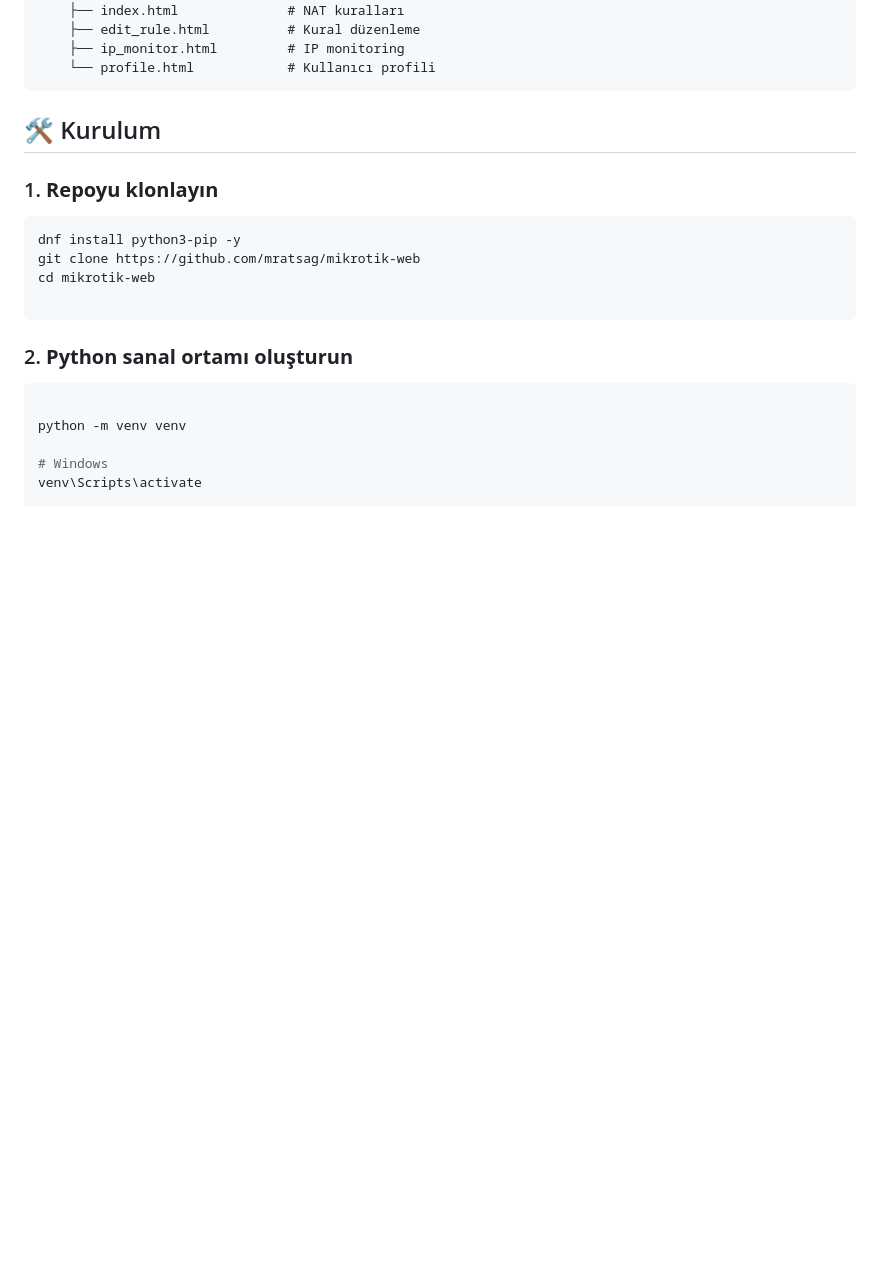
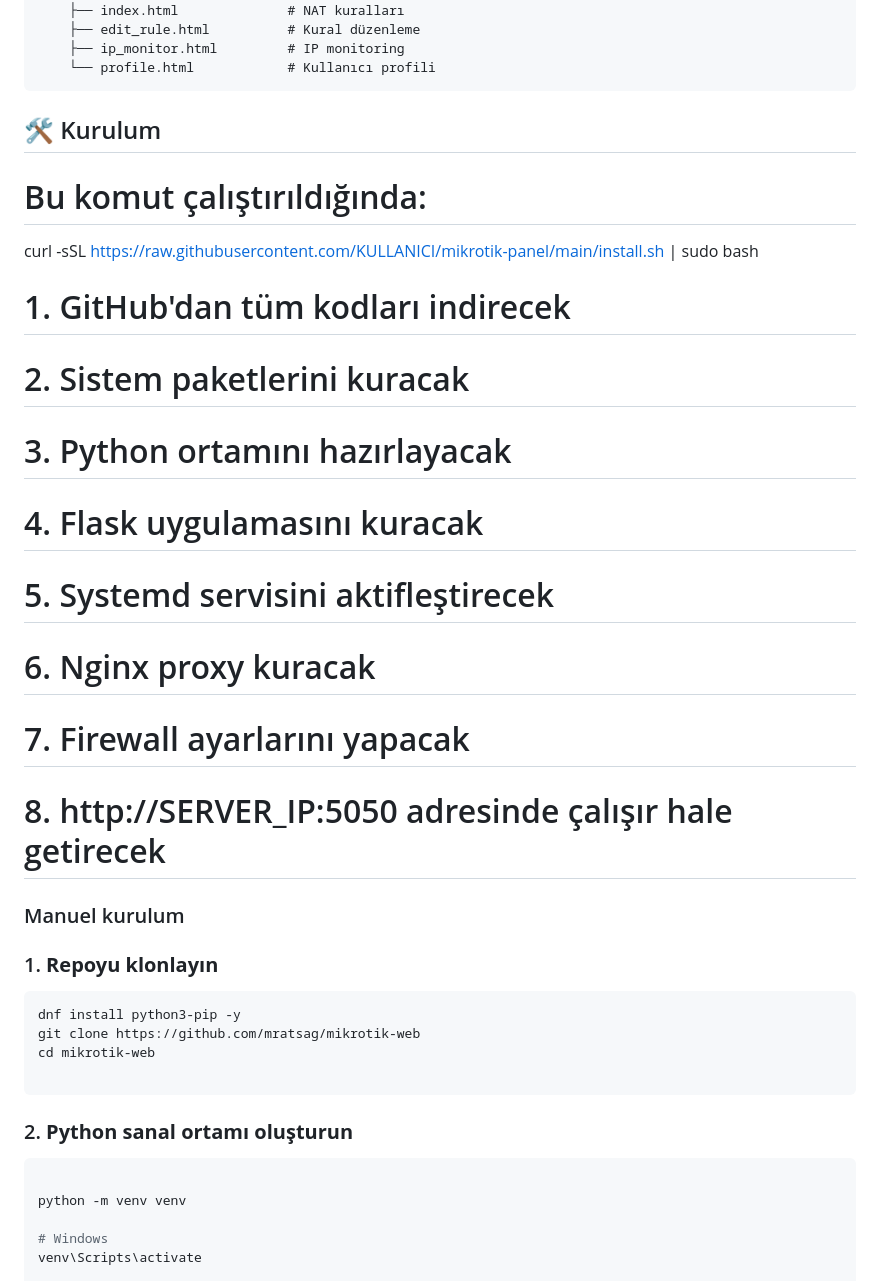
Before and after one commit to mratsag/mikrotik-web, a Markdown page: README.md, the part around the change. GitHub-like rendering; blank space fills up the shorter version.

````diff
--- a/README.md
+++ b/README.md
@@ -57,6 +57,20 @@ mikrotik-panel/
 
 ## 🛠️ Kurulum
 
+# Bu komut çalıştırıldığında:
+curl -sSL https://raw.githubusercontent.com/KULLANICI/mikrotik-panel/main/install.sh | sudo bash
+
+# 1. GitHub'dan tüm kodları indirecek
+# 2. Sistem paketlerini kuracak
+# 3. Python ortamını hazırlayacak
+# 4. Flask uygulamasını kuracak
+# 5. Systemd servisini aktifleştirecek
+# 6. Nginx proxy kuracak
+# 7. Firewall ayarlarını yapacak
+# 8. http://SERVER_IP:5050 adresinde çalışır hale getirecek
+
+
+### Manuel kurulum
 ### 1. **Repoyu klonlayın**
 ```bash
 dnf install python3-pip -y
````
